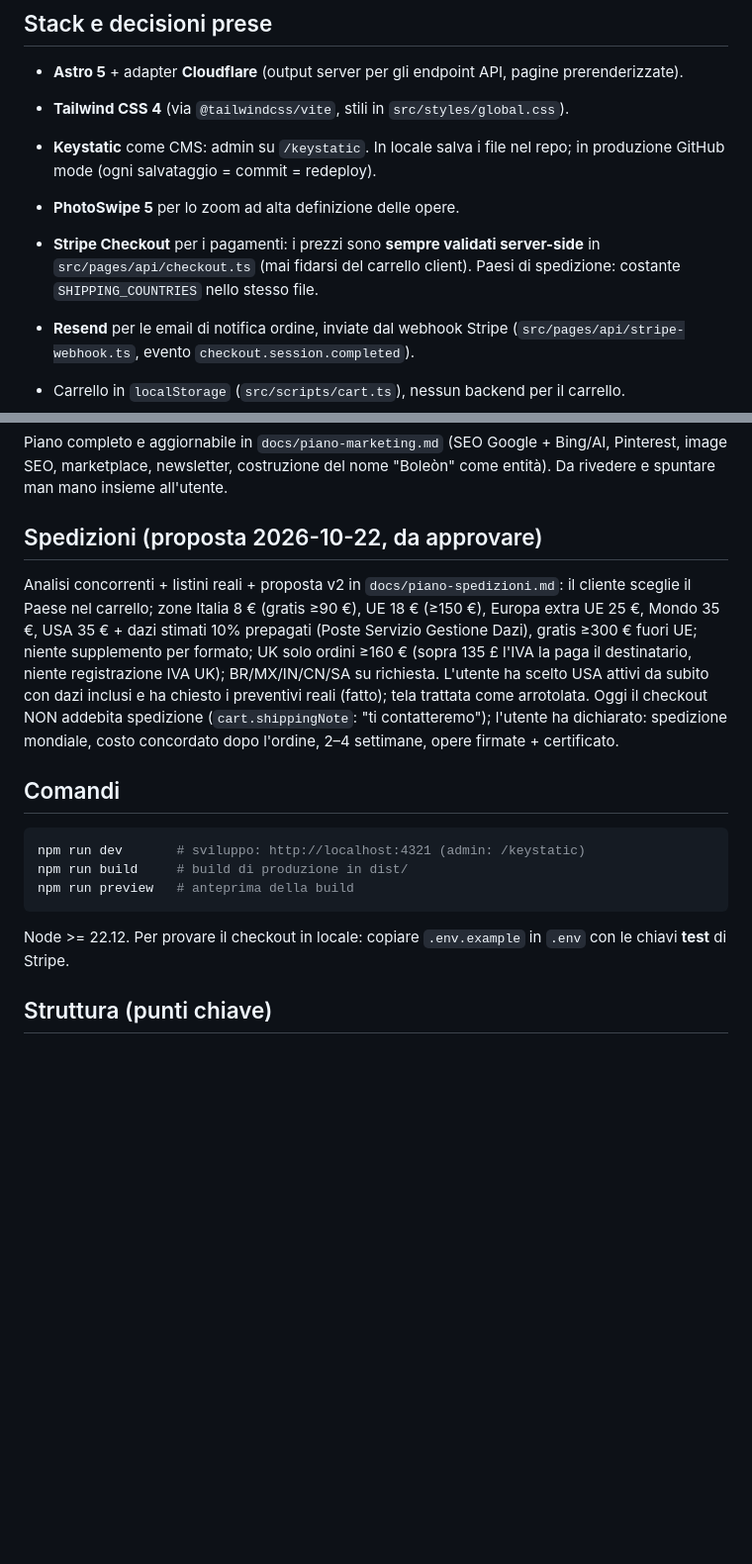
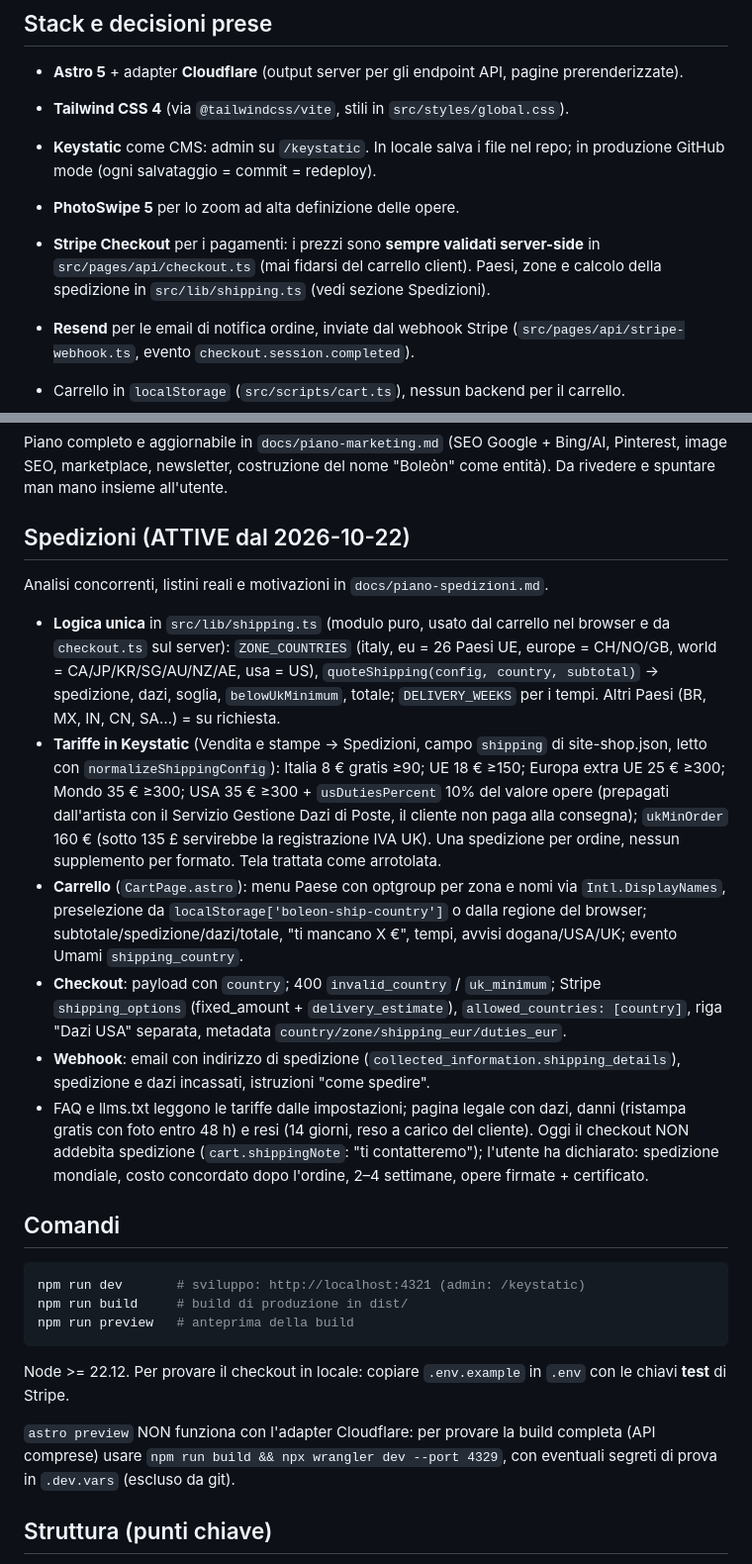
Before and after one commit to pablopicciau/boleon, a Markdown page: CLAUDE.md, 2 parts joined by grey strips. Shown at 99% size. Rendered like a GitHub page; blank space fills up the shorter version.

Commit message:
CLAUDE.md: documenta il sistema di spedizioni attivo e il test locale con wrangler dev
Co-Authored-By: Claude Opus 5.5 <noreply@anthropic.com>
Claude-Session: https://claude.ai/code/session_01UxSVbiHmAXQBbnCHDKpvtv

````diff
--- a/CLAUDE.md
+++ b/CLAUDE.md
@@ -22,7 +22,7 @@ L'utente non è uno sviluppatore: rispondere in italiano, con istruzioni semplic
 - **Tailwind CSS 4** (via `@tailwindcss/vite`, stili in `src/styles/global.css`).
 - **Keystatic** come CMS: admin su `/keystatic`. In locale salva i file nel repo; in produzione GitHub mode (ogni salvataggio = commit = redeploy).
 - **PhotoSwipe 5** per lo zoom ad alta definizione delle opere.
-- **Stripe Checkout** per i pagamenti: i prezzi sono **sempre validati server-side** in `src/pages/api/checkout.ts` (mai fidarsi del carrello client). Paesi di spedizione: costante `SHIPPING_COUNTRIES` nello stesso file.
+- **Stripe Checkout** per i pagamenti: i prezzi sono **sempre validati server-side** in `src/pages/api/checkout.ts` (mai fidarsi del carrello client). Paesi, zone e calcolo della spedizione in `src/lib/shipping.ts` (vedi sezione Spedizioni).
 - **Resend** per le email di notifica ordine, inviate dal webhook Stripe (`src/pages/api/stripe-webhook.ts`, evento `checkout.session.completed`).
 - Carrello in `localStorage` (`src/scripts/cart.ts`), nessun backend per il carrello.
 - **7 lingue**: italiano default senza prefisso URL; `/en`, `/es`, `/fr`, `/zh`, `/hi`, `/ar` (arabo con layout RTL). Dizionari UI in `src/i18n/`; le descrizioni opere si traducono da Keystatic, con fallback sull'italiano se una lingua è vuota.
@@ -71,9 +71,15 @@ L'utente non è uno sviluppatore: rispondere in italiano, con istruzioni semplic
 
 Piano completo e aggiornabile in `docs/piano-marketing.md` (SEO Google + Bing/AI, Pinterest, image SEO, marketplace, newsletter, costruzione del nome "Boleòn" come entità). Da rivedere e spuntare man mano insieme all'utente.
 
-## Spedizioni (proposta 2026-10-22, da approvare)
+## Spedizioni (ATTIVE dal 2026-10-22)
 
-Analisi concorrenti + listini reali + proposta v2 in `docs/piano-spedizioni.md`: il cliente sceglie il Paese nel carrello; zone Italia 8 € (gratis ≥90 €), UE 18 € (≥150 €), Europa extra UE 25 €, Mondo 35 €, USA 35 € + dazi stimati 10% prepagati (Poste Servizio Gestione Dazi), gratis ≥300 € fuori UE; niente supplemento per formato; UK solo ordini ≥160 € (sopra 135 £ l'IVA la paga il destinatario, niente registrazione IVA UK); BR/MX/IN/CN/SA su richiesta. L'utente ha scelto USA attivi da subito con dazi inclusi e ha chiesto i preventivi reali (fatto); tela trattata come arrotolata. Oggi il checkout NON addebita spedizione (`cart.shippingNote`: "ti contatteremo"); l'utente ha dichiarato: spedizione mondiale, costo concordato dopo l'ordine, 2–4 settimane, opere firmate + certificato.
+Analisi concorrenti, listini reali e motivazioni in `docs/piano-spedizioni.md`.
+- **Logica unica** in `src/lib/shipping.ts` (modulo puro, usato dal carrello nel browser e da `checkout.ts` sul server): `ZONE_COUNTRIES` (italy, eu = 26 Paesi UE, europe = CH/NO/GB, world = CA/JP/KR/SG/AU/NZ/AE, usa = US), `quoteShipping(config, country, subtotal)` → spedizione, dazi, soglia, `belowUkMinimum`, totale; `DELIVERY_WEEKS` per i tempi. Altri Paesi (BR, MX, IN, CN, SA…) = su richiesta.
+- **Tariffe in Keystatic** (Vendita e stampe → Spedizioni, campo `shipping` di site-shop.json, letto con `normalizeShippingConfig`): Italia 8 € gratis ≥90; UE 18 € ≥150; Europa extra UE 25 € ≥300; Mondo 35 € ≥300; USA 35 € ≥300 + `usDutiesPercent` 10% del valore opere (prepagati dall'artista con il Servizio Gestione Dazi di Poste, il cliente non paga alla consegna); `ukMinOrder` 160 € (sotto 135 £ servirebbe la registrazione IVA UK). Una spedizione per ordine, nessun supplemento per formato. Tela trattata come arrotolata.
+- **Carrello** (`CartPage.astro`): menu Paese con optgroup per zona e nomi via `Intl.DisplayNames`, preselezione da `localStorage['boleon-ship-country']` o dalla regione del browser; subtotale/spedizione/dazi/totale, "ti mancano X €", tempi, avvisi dogana/USA/UK; evento Umami `shipping_country`.
+- **Checkout**: payload con `country`; 400 `invalid_country` / `uk_minimum`; Stripe `shipping_options` (fixed_amount + `delivery_estimate`), `allowed_countries: [country]`, riga "Dazi USA" separata, metadata `country/zone/shipping_eur/duties_eur`.
+- **Webhook**: email con indirizzo di spedizione (`collected_information.shipping_details`), spedizione e dazi incassati, istruzioni "come spedire".
+- FAQ e llms.txt leggono le tariffe dalle impostazioni; pagina legale con dazi, danni (ristampa gratis con foto entro 48 h) e resi (14 giorni, reso a carico del cliente). Oggi il checkout NON addebita spedizione (`cart.shippingNote`: "ti contatteremo"); l'utente ha dichiarato: spedizione mondiale, costo concordato dopo l'ordine, 2–4 settimane, opere firmate + certificato.
 
 ## Comandi
 
@@ -84,6 +90,8 @@ npm run preview   # anteprima della build
 ```
 
 Node >= 22.12. Per provare il checkout in locale: copiare `.env.example` in `.env` con le chiavi **test** di Stripe.
+
+`astro preview` NON funziona con l'adapter Cloudflare: per provare la build completa (API comprese) usare `npm run build && npx wrangler dev --port 4329`, con eventuali segreti di prova in `.dev.vars` (escluso da git).
 
 ## Struttura (punti chiave)
 
````
